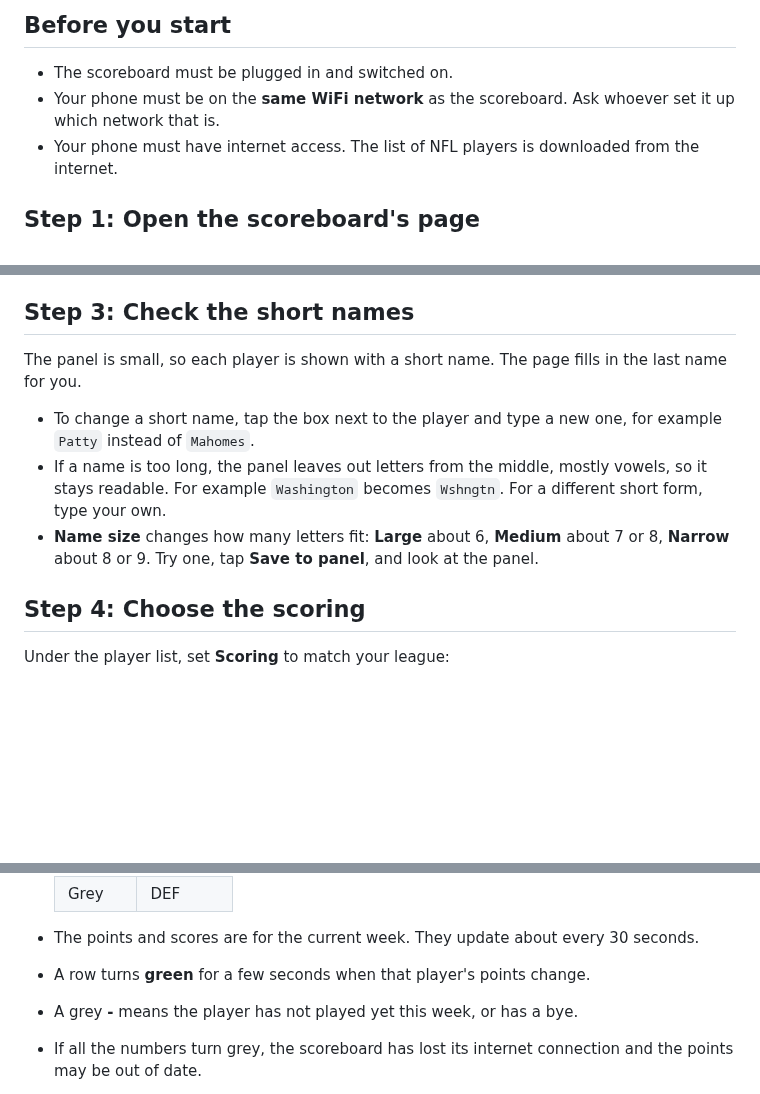
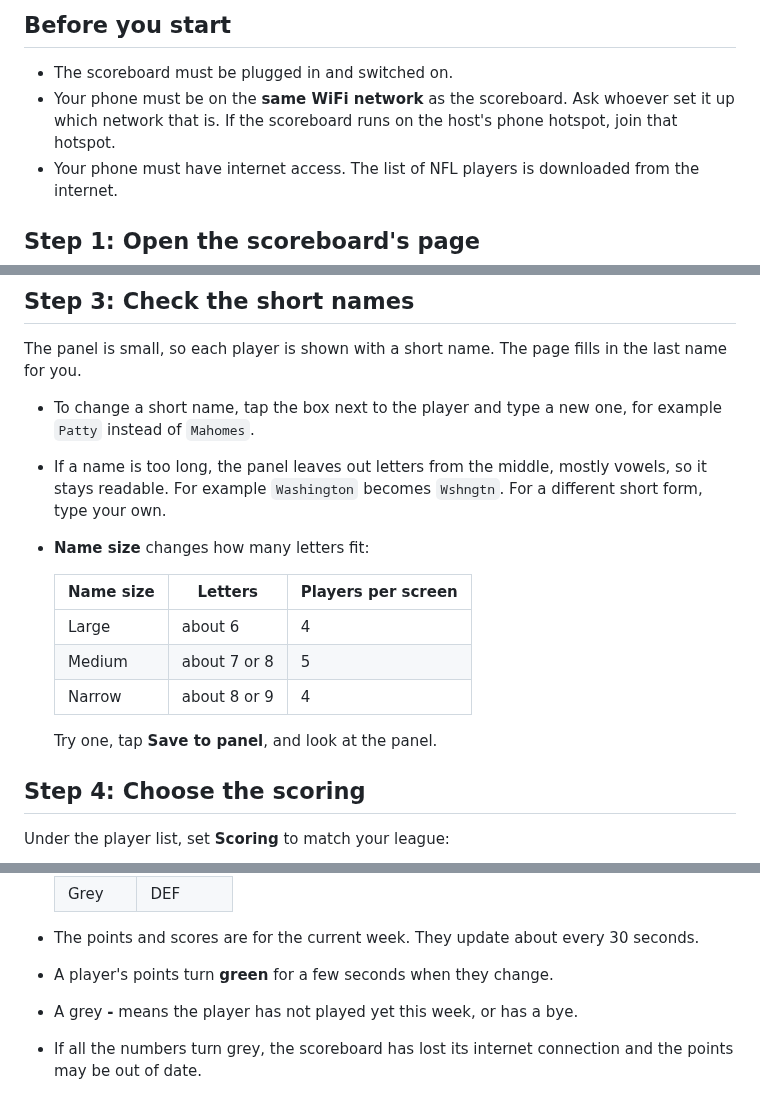
Before and after one commit to wollkind/pio-chriss-scoreboard, a Markdown page: GUIDE.md, 3 parts joined by grey strips. Drawn GitHub-style; blank space fills up the shorter version.

```diff
--- a/GUIDE.md
+++ b/GUIDE.md
@@ -5,7 +5,7 @@ This guide is for anyone setting up the scoreboard at the party. No technical kn
 ## Before you start
 
 - The scoreboard must be plugged in and switched on.
-- Your phone must be on the **same WiFi network** as the scoreboard. Ask whoever set it up which network that is.
+- Your phone must be on the **same WiFi network** as the scoreboard. Ask whoever set it up which network that is. If the scoreboard runs on the host's phone hotspot, join that hotspot.
 - Your phone must have internet access. The list of NFL players is downloaded from the internet.
 
 ## Step 1: Open the scoreboard's page
@@ -53,7 +53,15 @@ The panel is small, so each player is shown with a short name. The page fills in
 
 - To change a short name, tap the box next to the player and type a new one, for example `Patty` instead of `Mahomes`.
 - If a name is too long, the panel leaves out letters from the middle, mostly vowels, so it stays readable. For example `Washington` becomes `Wshngtn`. For a different short form, type your own.
-- **Name size** changes how many letters fit: **Large** about 6, **Medium** about 7 or 8, **Narrow** about 8 or 9. Try one, tap **Save to panel**, and look at the panel.
+- **Name size** changes how many letters fit:
+
+  | Name size | Letters | Players per screen |
+  |---|---|---|
+  | Large | about 6 | 4 |
+  | Medium | about 7 or 8 | 5 |
+  | Narrow | about 8 or 9 | 4 |
+
+  Try one, tap **Save to panel**, and look at the panel.
 
 ## Step 4: Choose the scoring
 
@@ -106,7 +114,7 @@ The scoreboard remembers the players even if it is unplugged.
   | Grey | DEF |
 
 - The points and scores are for the current week. They update about every 30 seconds.
-- A row turns **green** for a few seconds when that player's points change.
+- A player's points turn **green** for a few seconds when they change.
 - A grey **-** means the player has not played yet this week, or has a bye.
 - If all the numbers turn grey, the scoreboard has lost its internet connection and the points may be out of date.
 
```
Also changed, not shown: other parts of GUIDE.md (+2 -0 lines), README.md (+35 -5 lines), docs/panel-preview.png, 1 other file.
